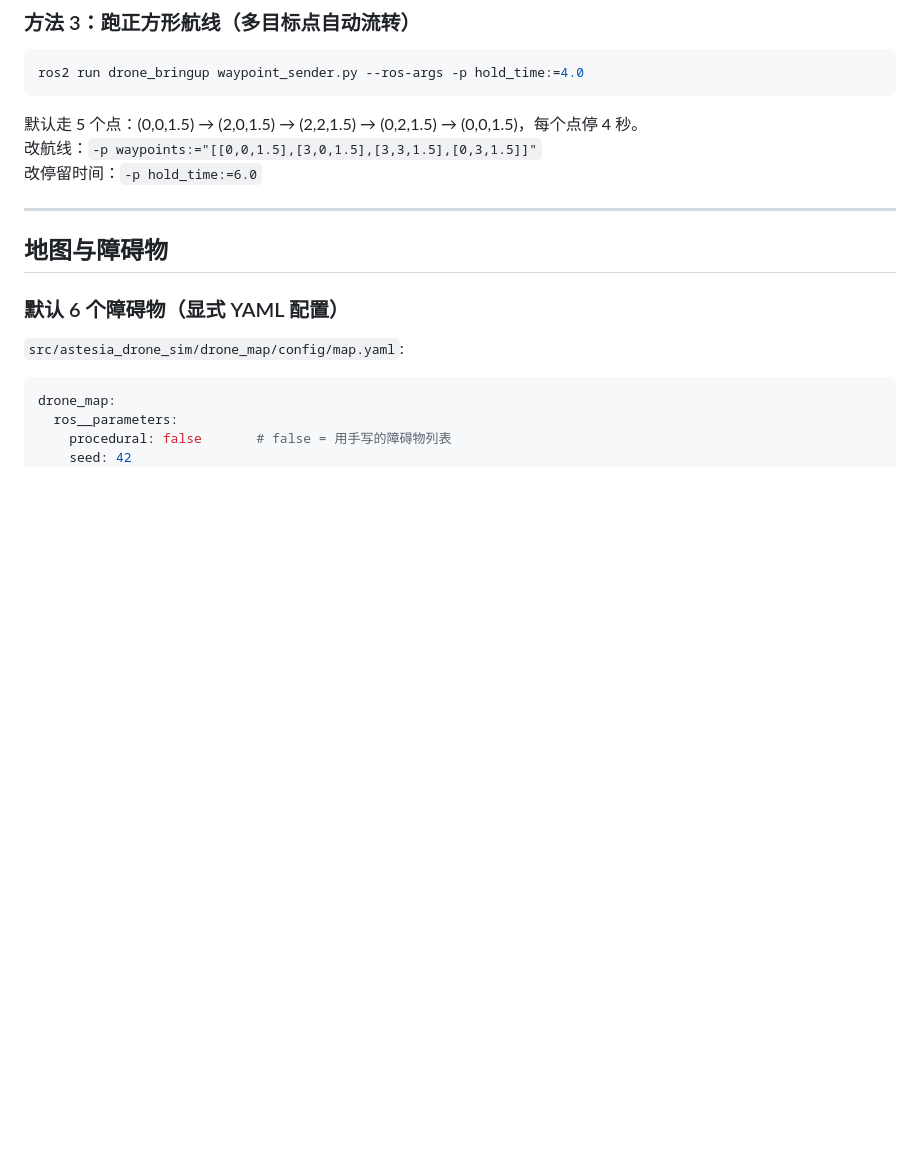
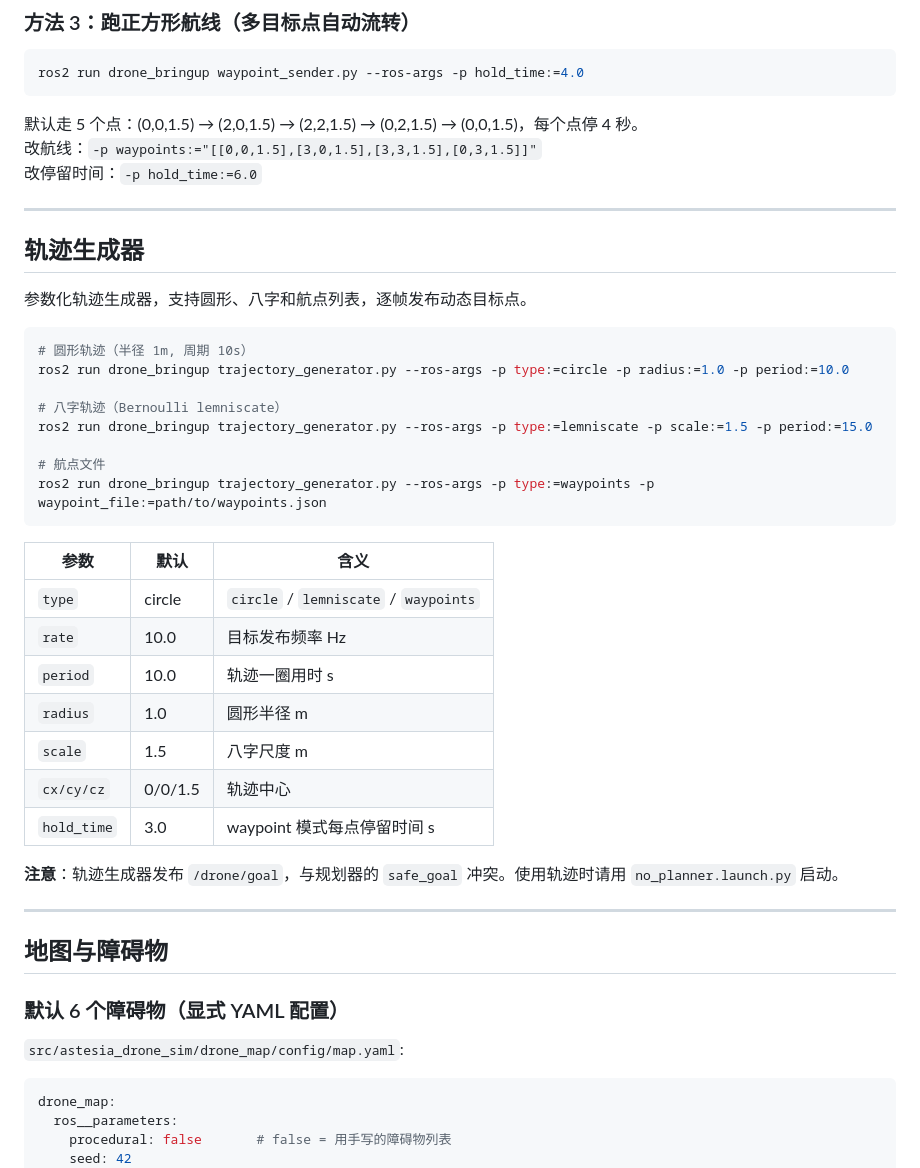
Before and after one commit to bestastesia/astesia_drone_sim, a Markdown page: README.md, the part around one of its changes. Drawn GitHub-style; blank space fills up the shorter version.

````diff
--- a/README.md
+++ b/README.md
@@ -122,6 +111,35 @@ ros2 run drone_bringup waypoint_sender.py --ros-args -p hold_time:=4.0
 默认走 5 个点：(0,0,1.5) → (2,0,1.5) → (2,2,1.5) → (0,2,1.5) → (0,0,1.5)，每个点停 4 秒。
 改航线：`-p waypoints:="[[0,0,1.5],[3,0,1.5],[3,3,1.5],[0,3,1.5]]"`
 改停留时间：`-p hold_time:=6.0`
+
+---
+
+## 轨迹生成器
+
+参数化轨迹生成器，支持圆形、八字和航点列表，逐帧发布动态目标点。
+
+```bash
+# 圆形轨迹（半径 1m, 周期 10s）
+ros2 run drone_bringup trajectory_generator.py --ros-args -p type:=circle -p radius:=1.0 -p period:=10.0
+
+# 八字轨迹（Bernoulli lemniscate）
+ros2 run drone_bringup trajectory_generator.py --ros-args -p type:=lemniscate -p scale:=1.5 -p period:=15.0
+
+# 航点文件
+ros2 run drone_bringup trajectory_generator.py --ros-args -p type:=waypoints -p waypoint_file:=path/to/waypoints.json
+```
+
+| 参数 | 默认 | 含义 |
+|---|---|---|
+| `type` | circle | `circle` / `lemniscate` / `waypoints` |
+| `rate` | 10.0 | 目标发布频率 Hz |
+| `period` | 10.0 | 轨迹一圈用时 s |
+| `radius` | 1.0 | 圆形半径 m |
+| `scale` | 1.5 | 八字尺度 m |
+| `cx/cy/cz` | 0/0/1.5 | 轨迹中心 |
+| `hold_time` | 3.0 | waypoint 模式每点停留时间 s |
+
+**注意**：轨迹生成器发布 `/drone/goal`，与规划器的 `safe_goal` 冲突。使用轨迹时请用 `no_planner.launch.py` 启动。
 
 ---
 
````
Also changed, not shown: other parts of README.md (+66 -25 lines).
